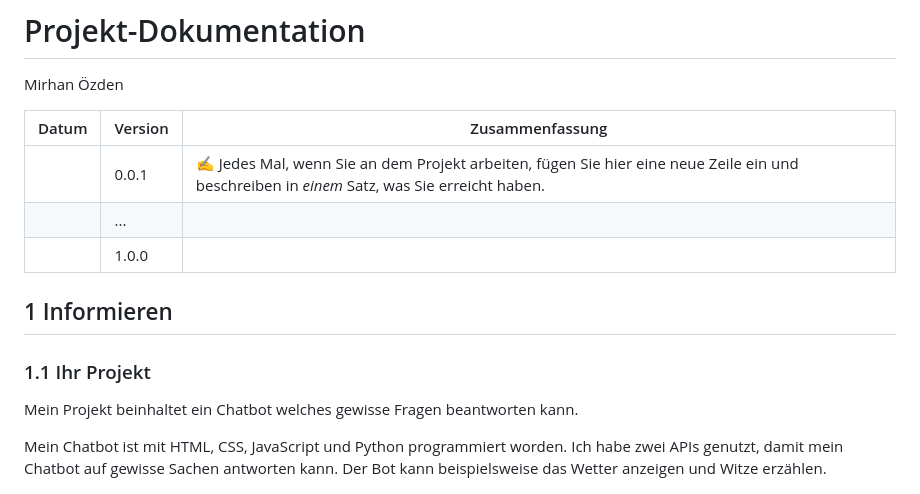
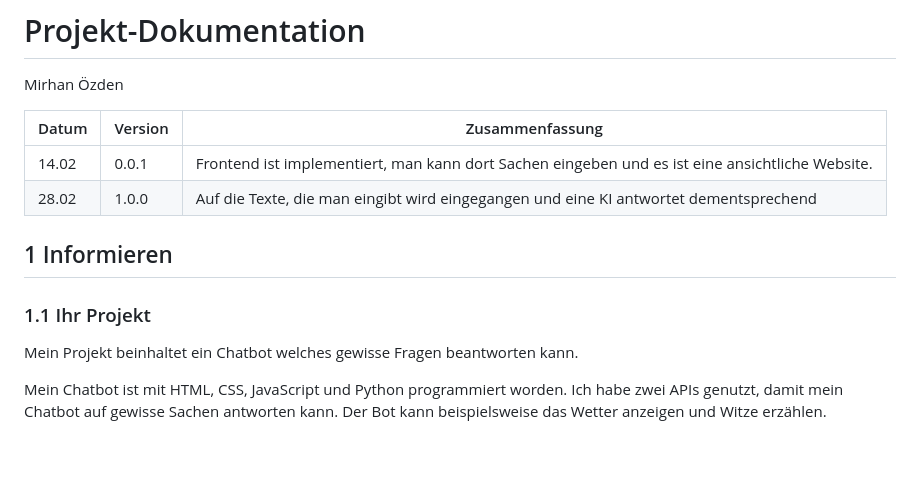
Before and after one commit to NathanielConstructive/ChatbotLernatelier, a Markdown page: Dokumentation.md, the part around the change. Drawn GitHub-style; blank space fills up the shorter version.

```diff
--- a/Dokumentation.md
+++ b/Dokumentation.md
@@ -4,14 +4,12 @@ Mirhan Özden
 
 | Datum | Version | Zusammenfassung                                              |
 | ----- | ------- | ------------------------------------------------------------ |
-|       | 0.0.1   | ✍️ Jedes Mal, wenn Sie an dem Projekt arbeiten, fügen Sie hier eine neue Zeile ein und beschreiben in *einem* Satz, was Sie erreicht haben. |
-|       | ...     |                                                              |
-|       | 1.0.0   |                                                              |
+| 14.02      | 0.0.1   | Frontend ist implementiert, man kann dort Sachen eingeben und es ist eine ansichtliche Website. |
+|  28.02     | 1.0.0     |  Auf die Texte, die man eingibt wird eingegangen und eine KI antwortet dementsprechend                                                            |
 
 ## 1 Informieren
 
 ### 1.1 Ihr Projekt
-
 
 Mein Projekt beinhaltet ein Chatbot welches gewisse Fragen beantworten kann.
 
```
